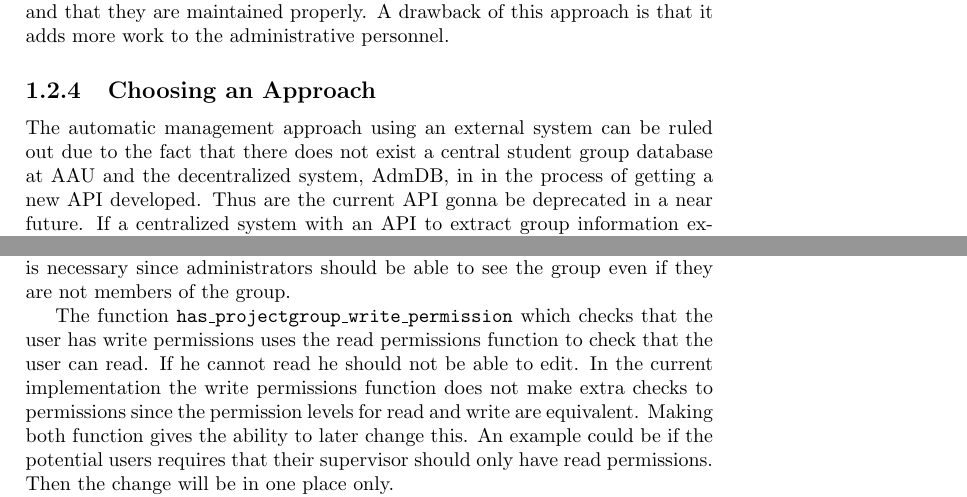
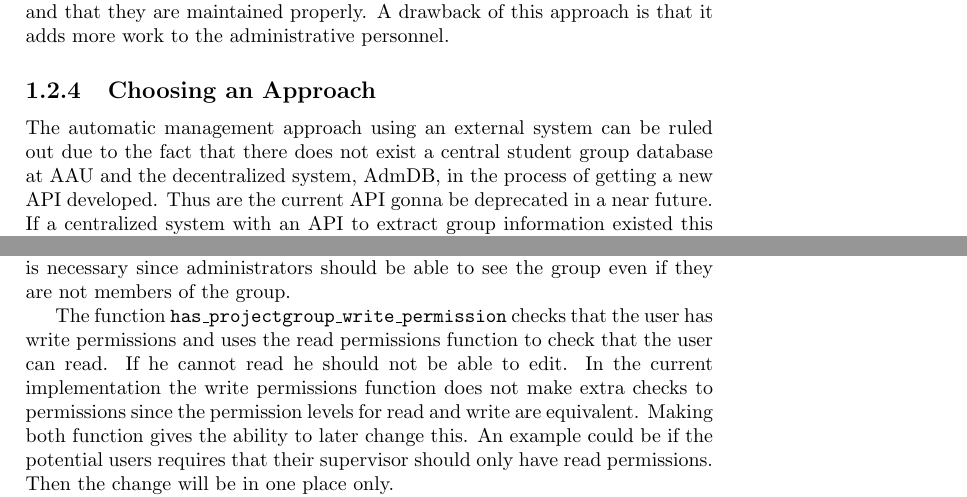
Before and after one commit to kimajakobsen/sw6-admin-group, a LaTeX thesis (report/oneside.tex, which reads report/input/analysis/groupManagement.tex, report/input/implementation/ensuringpermissions.tex): two parts of pages 15 and 24 of 43, joined at a grey line, cut so that both start at the same text. Compiled offline with pdfLaTeX; a LaTeX package or settings file that is missing is left out.

Commit message:
wor4k worj

```diff
--- a/report/input/analysis/groupManagement.tex
+++ b/report/input/analysis/groupManagement.tex
@@ -64,7 +64,7 @@ A drawback of this approach is that it adds more work to the administrative pers
 
 %----------------------------------------------------7\subsection{Design}
 \subsection{Choosing an Approach}
-The automatic management approach using an external system can be ruled out due to the fact that there does not exist a central student group database at AAU and the decentralized system, AdmDB, in in the process of getting a new API developed.
+The automatic management approach using an external system can be ruled out due to the fact that there does not exist a central student group database at AAU and the decentralized system, AdmDB, in the process of getting a new API developed.
 Thus are the current API gonna be deprecated in a near future.
 If a centralized system with an API to extract group information existed this would be an the ideal approach, since it will not add workload to the administrative personnel and all groups will be able to have a project group in Moodle.
 From the two remaining approaches we choose to have the administrative personnel administrate the project groups.
--- a/report/input/implementation/ensuringpermissions.tex
+++ b/report/input/implementation/ensuringpermissions.tex
@@ -5,10 +5,11 @@ Read permissions gives you the ability to view the content of the project group
 If a user has write permission he must also have read permissions.
 Otherwise he cannot see the page he attempts to edit.
 To ensure the user attempting to enter a project group \viewroom[] has permission to enter the function \fu{has\_projectgroup\_read\_permission} is used.
+%It checks if the user is a member of the group.
 It checks if the user is an administrator or is a member of the group.
 The administrator check is necessary since administrators should be able to see the group even if they are not members of the group.
 
-The function  \fu{has\_projectgroup\_write\_permission} which checks that the user has write permissions uses the read permissions function to check that the user can read.
+The function \fu{has\_projectgroup\_write\_permission} checks that the user has write permissions and uses the read permissions function to check that the user can read.
 If he cannot read he should not be able to edit.
 In the current implementation the write permissions function does not make extra checks to permissions since the permission levels for read and write are equivalent.
 Making both function gives the ability to later change this.
```
